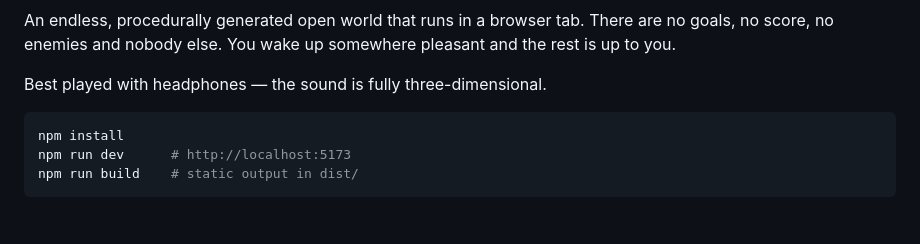
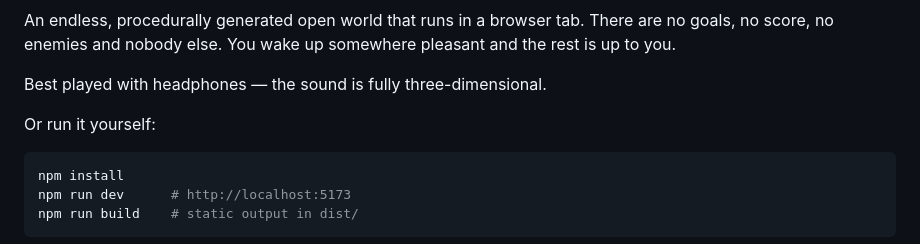
Before and after one commit to jamescook10/alone, a Markdown page: README.md, the part around one of its changes. GitHub-like rendering; blank space fills up the shorter version.

````diff
--- a/README.md
+++ b/README.md
@@ -5,6 +7,8 @@ are no goals, no score, no enemies and nobody else. You wake up somewhere
 pleasant and the rest is up to you.
 
 Best played with headphones — the sound is fully three-dimensional.
+
+Or run it yourself:
 
 ```bash
 npm install
````
Also changed, not shown: other parts of README.md (+2 -0 lines).
